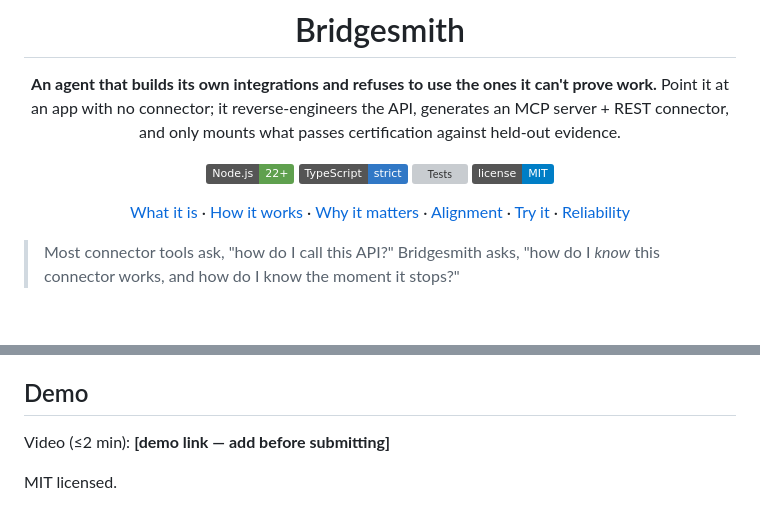
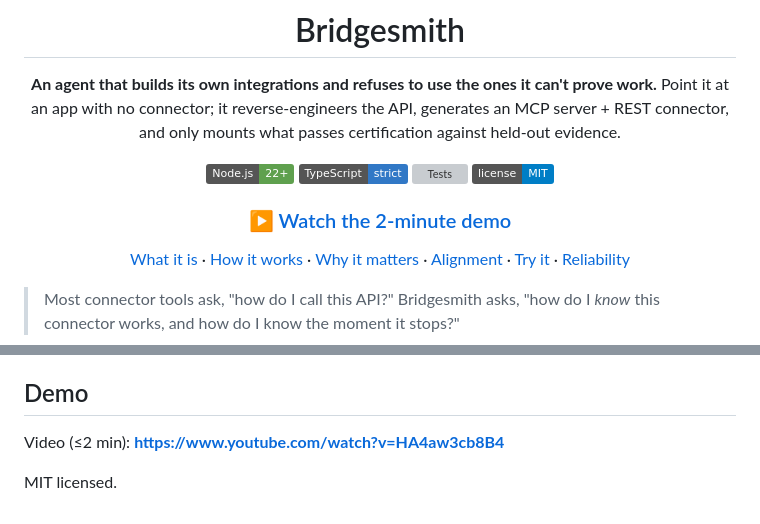
Before and after one commit to lgoyal6/bridgesmith, a Markdown page: README.md, 2 parts joined by grey strips. GitHub-like rendering; badges without logos; blank space fills up the shorter version; grey boxes are pictures that could not be loaded.

Commit message:
docs: add demo video link near the top of the README

```diff
--- a/README.md
+++ b/README.md
@@ -8,6 +8,8 @@
 [![TypeScript strict](https://img.shields.io/badge/TypeScript-strict-3178C6?logo=typescript&logoColor=white)](tsconfig.json)
 [![Tests](https://img.shields.io/badge/tests-10%2F10-35d07f)](test)
 [![License](https://img.shields.io/badge/license-MIT-blue.svg)](LICENSE)
+
+### ▶ [Watch the 2-minute demo](https://www.youtube.com/watch?v=HA4aw3cb8B4)
 
 [What it is](#what-it-is) · [How it works](#how-it-works) · [Why it matters](#why-it-matters) · [Alignment](#how-it-aligns-with-the-hosts) · [Try it](#try-it) · [Reliability](#reliability-measured)
 
@@ -149,6 +151,6 @@ Reverse-engineering a private API can violate an app's ToS; Bridgesmith is run o
 
 ## Demo
 
-Video (≤2 min): **[demo link — add before submitting]**
+Video (≤2 min): **https://www.youtube.com/watch?v=HA4aw3cb8B4**
 
 MIT licensed.
```
